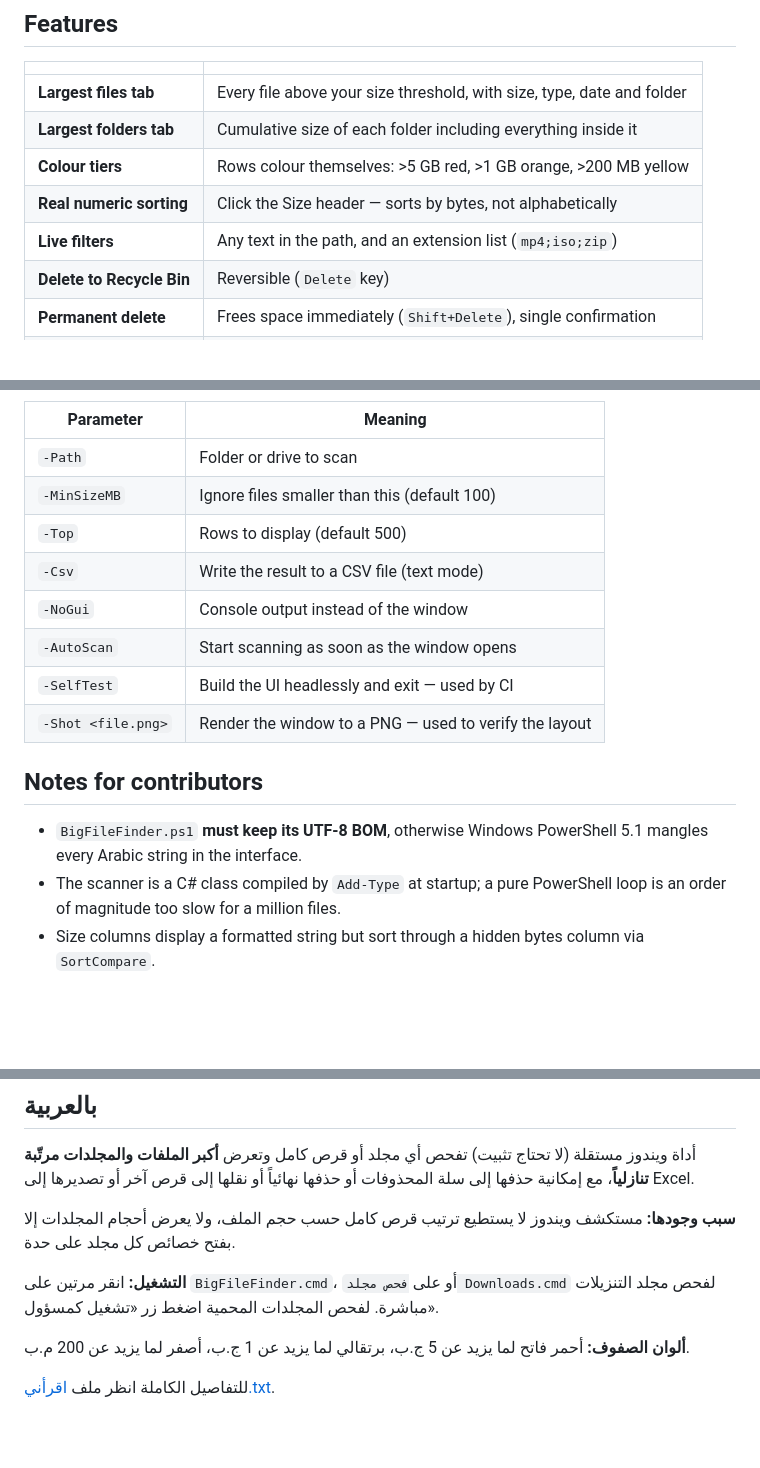
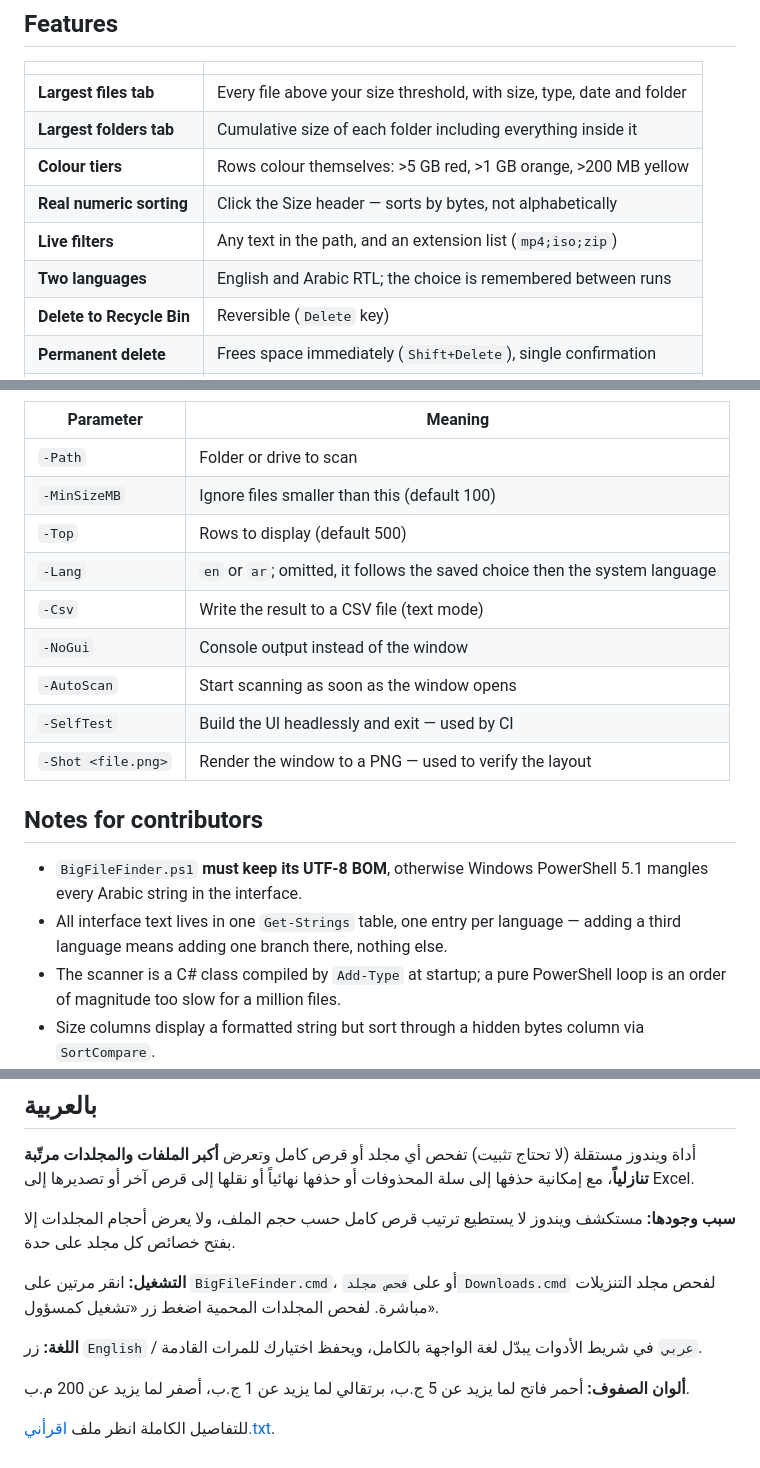
Before and after one commit to kmkholm/BigFileFinder, a Markdown page: README.md, 3 parts joined by grey strips. GitHub-like rendering; blank space fills up the shorter version.

```diff
--- a/README.md
+++ b/README.md
@@ -32,6 +39,7 @@ entire tree in seconds and answers the only question that matters: *what is eati
 | **Colour tiers** | Rows colour themselves: >5 GB red, >1 GB orange, >200 MB yellow |
 | **Real numeric sorting** | Click the Size header — sorts by bytes, not alphabetically |
 | **Live filters** | Any text in the path, and an extension list (`mp4;iso;zip`) |
+| **Two languages** | English and Arabic RTL; the choice is remembered between runs |
 | **Delete to Recycle Bin** | Reversible (`Delete` key) |
 | **Permanent delete** | Frees space immediately (`Shift+Delete`), single confirmation |
 | **Move to folder** | Archive big research data to another drive instead of deleting it |
@@ -65,6 +83,7 @@ powershell -ExecutionPolicy Bypass -STA -File BigFileFinder.ps1 -Path "D:\" -Min
 | `-Path` | Folder or drive to scan |
 | `-MinSizeMB` | Ignore files smaller than this (default 100) |
 | `-Top` | Rows to display (default 500) |
+| `-Lang` | `en` or `ar`; omitted, it follows the saved choice then the system language |
 | `-Csv` | Write the result to a CSV file (text mode) |
 | `-NoGui` | Console output instead of the window |
 | `-AutoScan` | Start scanning as soon as the window opens |
@@ -75,6 +94,8 @@ powershell -ExecutionPolicy Bypass -STA -File BigFileFinder.ps1 -Path "D:\" -Min
 
 - `BigFileFinder.ps1` **must keep its UTF-8 BOM**, otherwise Windows PowerShell 5.1 mangles
   every Arabic string in the interface.
+- All interface text lives in one `Get-Strings` table, one entry per language — adding a
+  third language means adding one branch there, nothing else.
 - The scanner is a C# class compiled by `Add-Type` at startup; a pure PowerShell loop is
   an order of magnitude too slow for a million files.
 - Size columns display a formatted string but sort through a hidden bytes column via
@@ -98,6 +119,9 @@ MIT — see [LICENSE](LICENSE).
 **التشغيل:** انقر مرتين على `BigFileFinder.cmd`، أو على `فحص مجلد Downloads.cmd` لفحص
 مجلد التنزيلات مباشرة. لفحص المجلدات المحمية اضغط زر «تشغيل كمسؤول».
 
+**اللغة:** زر `English` / `عربي` في شريط الأدوات يبدّل لغة الواجهة بالكامل، ويحفظ اختيارك
+للمرات القادمة.
+
 **ألوان الصفوف:** أحمر فاتح لما يزيد عن 5 ج.ب، برتقالي لما يزيد عن 1 ج.ب، أصفر لما يزيد
 عن 200 م.ب.
 
```
Also changed, not shown: other parts of README.md (+19 -2 lines), screenshot-en.png (added), screenshot.png, 2 other files.
